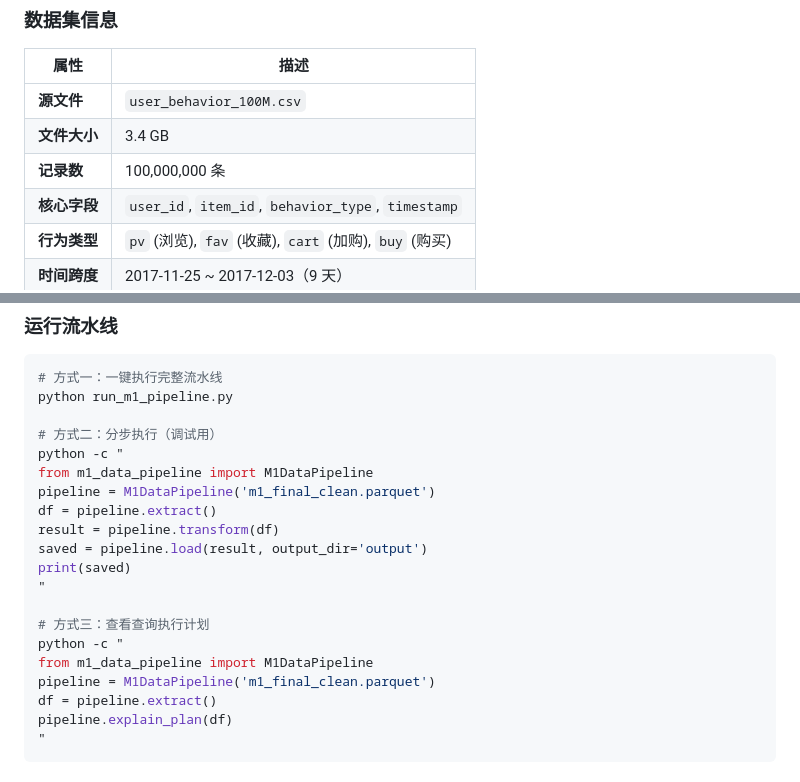
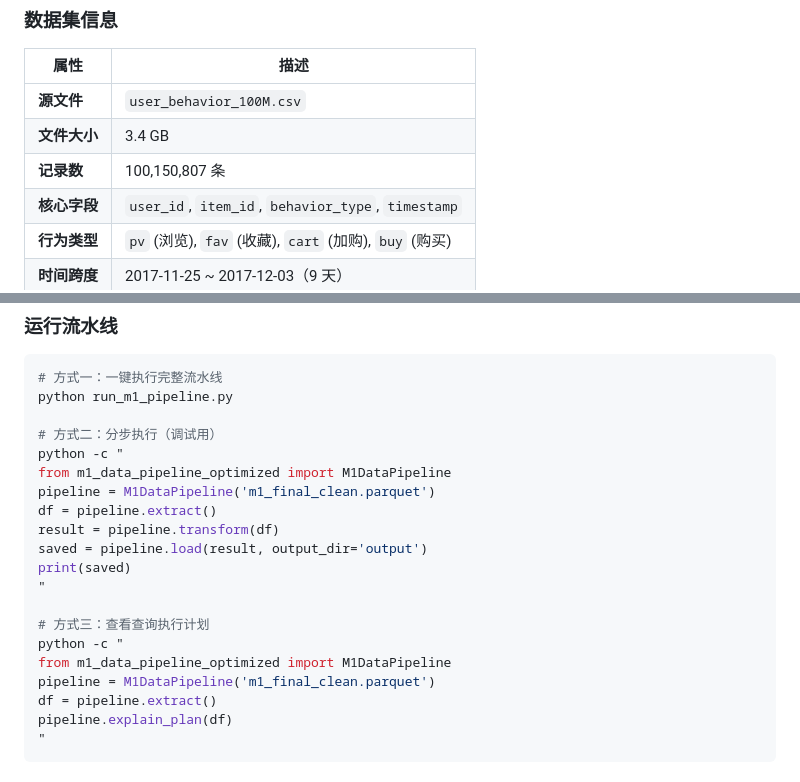
Before and after one commit to dzj489/m1-project, a Markdown page: README.md, 2 parts joined by grey strips. Drawn GitHub-style.

```diff
--- a/README.md
+++ b/README.md
@@ -16,7 +16,7 @@
 |------|------|
 | **源文件** | `user_behavior_100M.csv` |
 | **文件大小** | 3.4 GB |
-| **记录数** | 100,000,000 条 |
+| **记录数** | 100,150,807 条 |
 | **核心字段** | `user_id`, `item_id`, `behavior_type`, `timestamp` |
 | **行为类型** | `pv` (浏览), `fav` (收藏), `cart` (加购), `buy` (购买) |
 | **时间跨度** | 2017-11-25 ~ 2017-12-03（9 天） |
@@ -131,7 +129,7 @@ python run_m1_pipeline.py
 
 # 方式二：分步执行（调试用）
 python -c "
-from m1_data_pipeline import M1DataPipeline
+from m1_data_pipeline_optimized import M1DataPipeline
 pipeline = M1DataPipeline('m1_final_clean.parquet')
 df = pipeline.extract()
 result = pipeline.transform(df)
@@ -141,7 +139,7 @@ print(saved)
 
 # 方式三：查看查询执行计划
 python -c "
-from m1_data_pipeline import M1DataPipeline
+from m1_data_pipeline_optimized import M1DataPipeline
 pipeline = M1DataPipeline('m1_final_clean.parquet')
 df = pipeline.extract()
 pipeline.explain_plan(df)
```
Also changed, not shown: other parts of README.md (+14 -38 lines), Milestone1 (M1) 成果交付与代码评审.md (+9 -9 lines).
